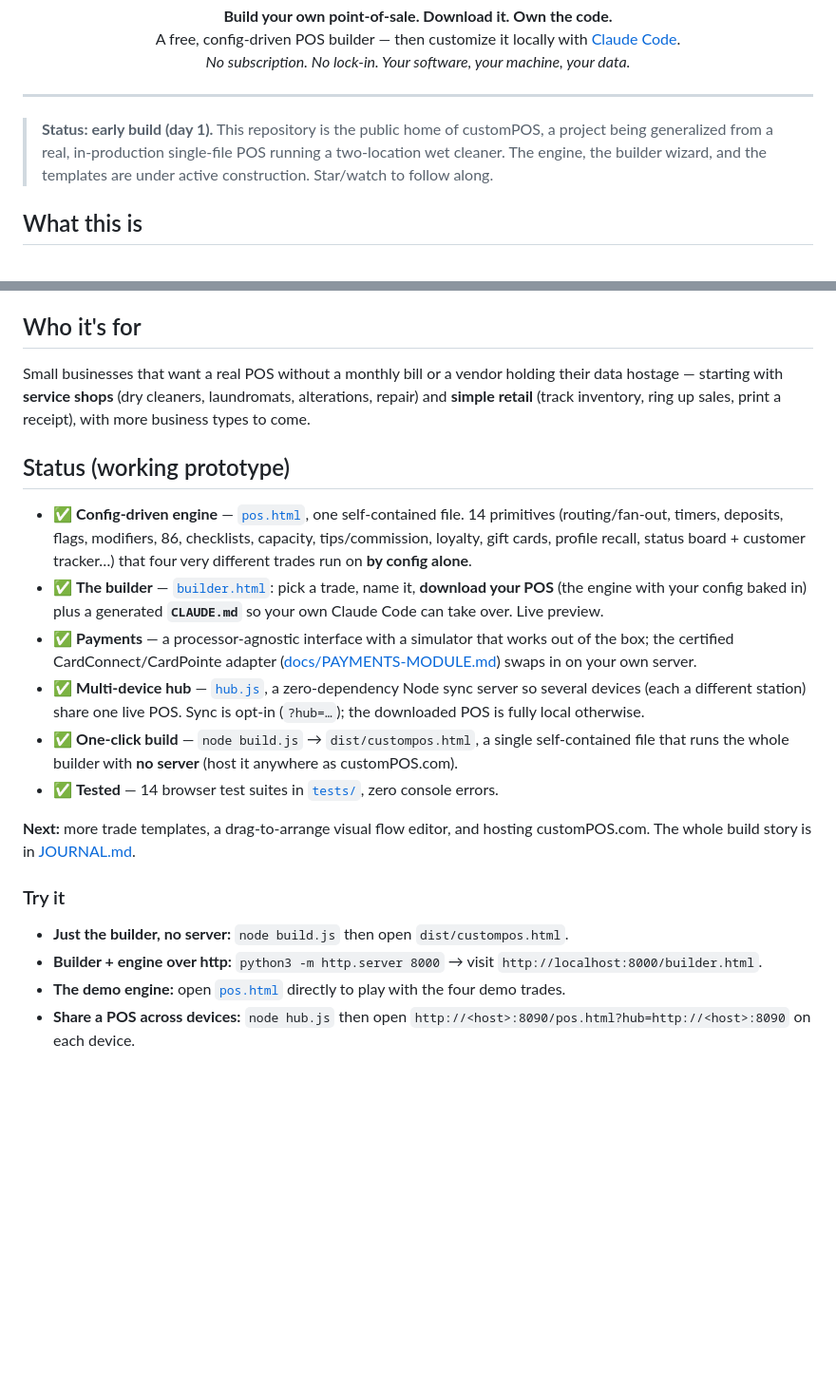
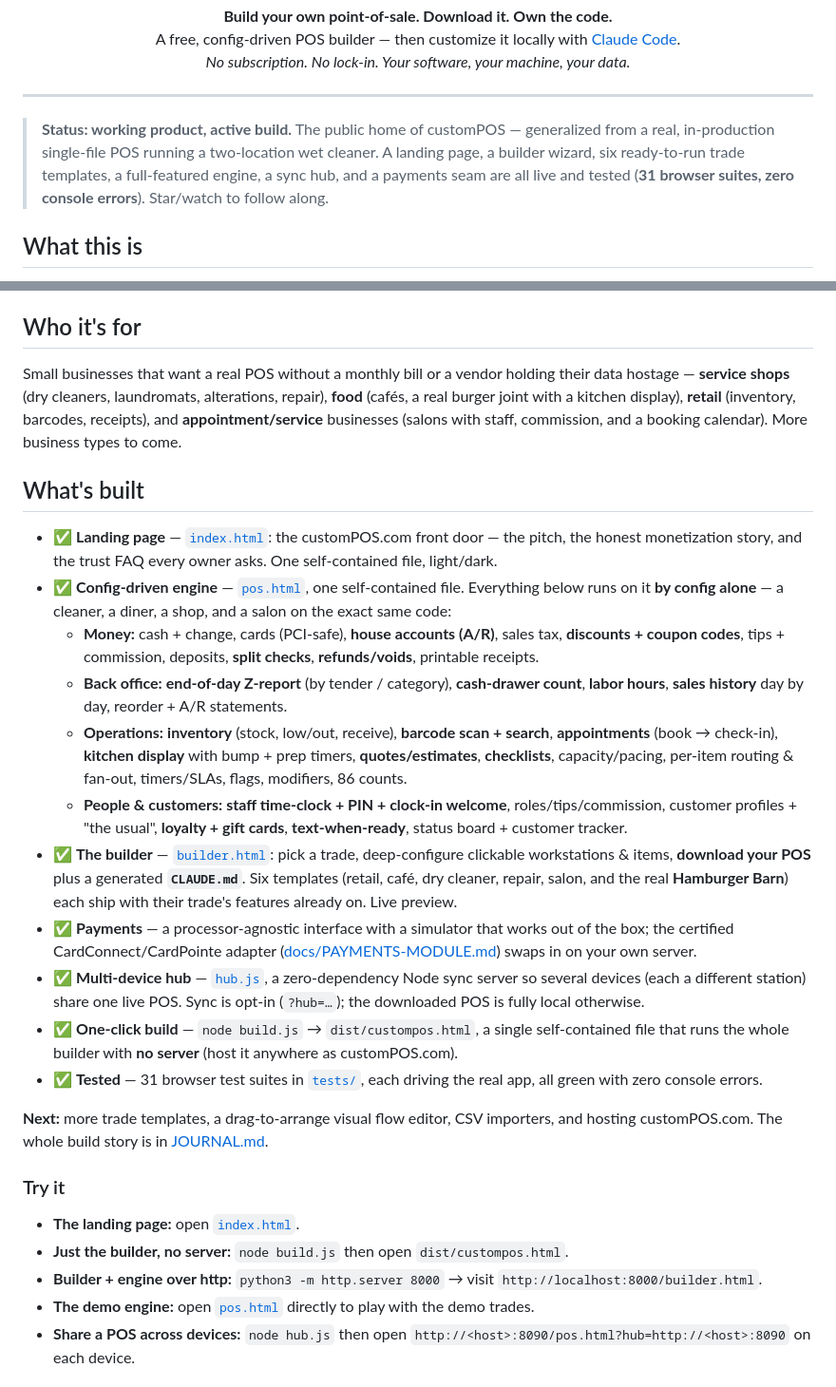
Before and after one commit to TiredofSleep/Custom-POS, a Markdown page: README.md, 2 parts joined by grey strips. Shown at 95% size. GitHub-like rendering; blank space fills up the shorter version.

Commit message:
README: refresh to reflect the working product (was 'day 1')
Updates the status line, replaces the 14-primitive summary with the full
current capability list (money / back-office / operations / people), notes
the six ready-to-run templates and the landing page, and bumps the test
count to 31.

Co-Authored-By: Claude Opus 4.8 <noreply@anthropic.com>
Claude-Session: https://claude.ai/code/session_01M3PULcW3y971usP9w3srYF

```diff
--- a/README.md
+++ b/README.md
@@ -8,9 +8,10 @@
 
 ---
 
-> **Status: early build (day 1).** This repository is the public home of customPOS, a project being
-> generalized from a real, in-production single-file POS running a two-location wet cleaner. The engine,
-> the builder wizard, and the templates are under active construction. Star/watch to follow along.
+> **Status: working product, active build.** The public home of customPOS — generalized from a real,
+> in-production single-file POS running a two-location wet cleaner. A landing page, a builder wizard, six
+> ready-to-run trade templates, a full-featured engine, a sync hub, and a payments seam are all live and
+> tested (**31 browser suites, zero console errors**). Star/watch to follow along.
 
 ## What this is
 
@@ -51,32 +52,46 @@ credentials live only on the business's own server, never in the downloaded file
 
 ## Who it's for
 
-Small businesses that want a real POS without a monthly bill or a vendor holding their data hostage — starting
-with **service shops** (dry cleaners, laundromats, alterations, repair) and **simple retail** (track inventory,
-ring up sales, print a receipt), with more business types to come.
+Small businesses that want a real POS without a monthly bill or a vendor holding their data hostage —
+**service shops** (dry cleaners, laundromats, alterations, repair), **food** (cafés, a real burger joint with a
+kitchen display), **retail** (inventory, barcodes, receipts), and **appointment/service** businesses (salons with
+staff, commission, and a booking calendar). More business types to come.
 
-## Status (working prototype)
+## What's built
 
-- ✅ **Config-driven engine** — [`pos.html`](pos.html), one self-contained file. 14 primitives (routing/fan-out,
-  timers, deposits, flags, modifiers, 86, checklists, capacity, tips/commission, loyalty, gift cards, profile
-  recall, status board + customer tracker…) that four very different trades run on **by config alone**.
-- ✅ **The builder** — [`builder.html`](builder.html): pick a trade, name it, **download your POS** (the engine
-  with your config baked in) plus a generated **`CLAUDE.md`** so your own Claude Code can take over. Live preview.
+- ✅ **Landing page** — [`index.html`](index.html): the customPOS.com front door — the pitch, the honest
+  monetization story, and the trust FAQ every owner asks. One self-contained file, light/dark.
+- ✅ **Config-driven engine** — [`pos.html`](pos.html), one self-contained file. Everything below runs on it **by
+  config alone** — a cleaner, a diner, a shop, and a salon on the exact same code:
+  - **Money:** cash + change, cards (PCI-safe), **house accounts (A/R)**, sales tax, **discounts + coupon codes**,
+    tips + commission, deposits, **split checks**, **refunds/voids**, printable receipts.
+  - **Back office:** **end-of-day Z-report** (by tender / category), **cash-drawer count**, **labor hours**,
+    **sales history** day by day, reorder + A/R statements.
+  - **Operations:** **inventory** (stock, low/out, receive), **barcode scan + search**, **appointments** (book →
+    check-in), **kitchen display** with bump + prep timers, **quotes/estimates**, **checklists**, capacity/pacing,
+    per-item routing & fan-out, timers/SLAs, flags, modifiers, 86 counts.
+  - **People & customers:** **staff time-clock + PIN + clock-in welcome**, roles/tips/commission, customer
+    profiles + "the usual", **loyalty + gift cards**, **text-when-ready**, status board + customer tracker.
+- ✅ **The builder** — [`builder.html`](builder.html): pick a trade, deep-configure clickable workstations & items,
+  **download your POS** plus a generated **`CLAUDE.md`**. Six templates (retail, café, dry cleaner, repair, salon,
+  and the real **Hamburger Barn**) each ship with their trade's features already on. Live preview.
 - ✅ **Payments** — a processor-agnostic interface with a simulator that works out of the box; the certified
   CardConnect/CardPointe adapter ([docs/PAYMENTS-MODULE.md](docs/PAYMENTS-MODULE.md)) swaps in on your own server.
 - ✅ **Multi-device hub** — [`hub.js`](hub.js), a zero-dependency Node sync server so several devices (each a
   different station) share one live POS. Sync is opt-in (`?hub=…`); the downloaded POS is fully local otherwise.
 - ✅ **One-click build** — `node build.js` → `dist/custompos.html`, a single self-contained file that runs the
   whole builder with **no server** (host it anywhere as customPOS.com).
-- ✅ **Tested** — 14 browser test suites in [`tests/`](tests), zero console errors.
+- ✅ **Tested** — 31 browser test suites in [`tests/`](tests), each driving the real app, all green with zero
+  console errors.
 
-**Next:** more trade templates, a drag-to-arrange visual flow editor, and hosting customPOS.com. The whole build
-story is in [JOURNAL.md](JOURNAL.md).
+**Next:** more trade templates, a drag-to-arrange visual flow editor, CSV importers, and hosting customPOS.com.
+The whole build story is in [JOURNAL.md](JOURNAL.md).
 
 ### Try it
+- **The landing page:** open [`index.html`](index.html).
 - **Just the builder, no server:** `node build.js` then open `dist/custompos.html`.
 - **Builder + engine over http:** `python3 -m http.server 8000` → visit `http://localhost:8000/builder.html`.
-- **The demo engine:** open [`pos.html`](pos.html) directly to play with the four demo trades.
+- **The demo engine:** open [`pos.html`](pos.html) directly to play with the demo trades.
 - **Share a POS across devices:** `node hub.js` then open `http://<host>:8090/pos.html?hub=http://<host>:8090`
   on each device.
 
```
